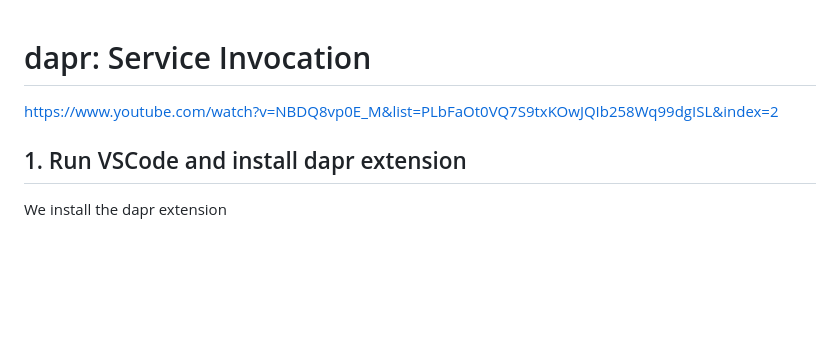
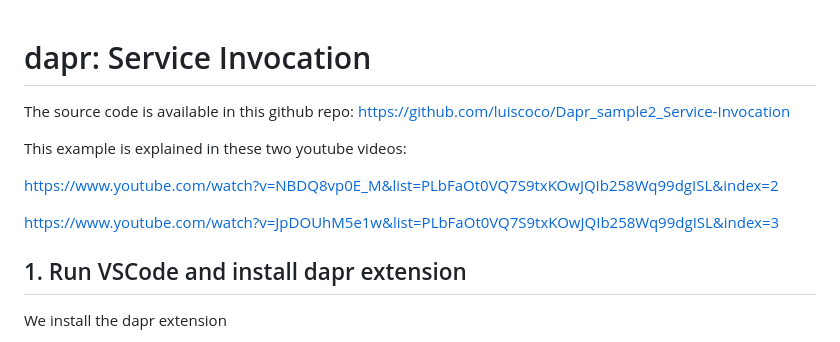
Before and after one commit to luiscoco/Dapr_sample2_Service-Invocation, a Markdown page: README.md, the part around the change. GitHub-like rendering; blank space fills up the shorter version.

```diff
--- a/README.md
+++ b/README.md
@@ -1,6 +1,12 @@
 # dapr: Service Invocation
 
+The source code is available in this github repo: https://github.com/luiscoco/Dapr_sample2_Service-Invocation
+
+This example is explained in these two youtube videos:
+
 https://www.youtube.com/watch?v=NBDQ8vp0E_M&list=PLbFaOt0VQ7S9txKOwJQIb258Wq99dgISL&index=2
+
+https://www.youtube.com/watch?v=JpDOUhM5e1w&list=PLbFaOt0VQ7S9txKOwJQIb258Wq99dgISL&index=3
 
 ## 1. Run VSCode and install dapr extension
 
```
